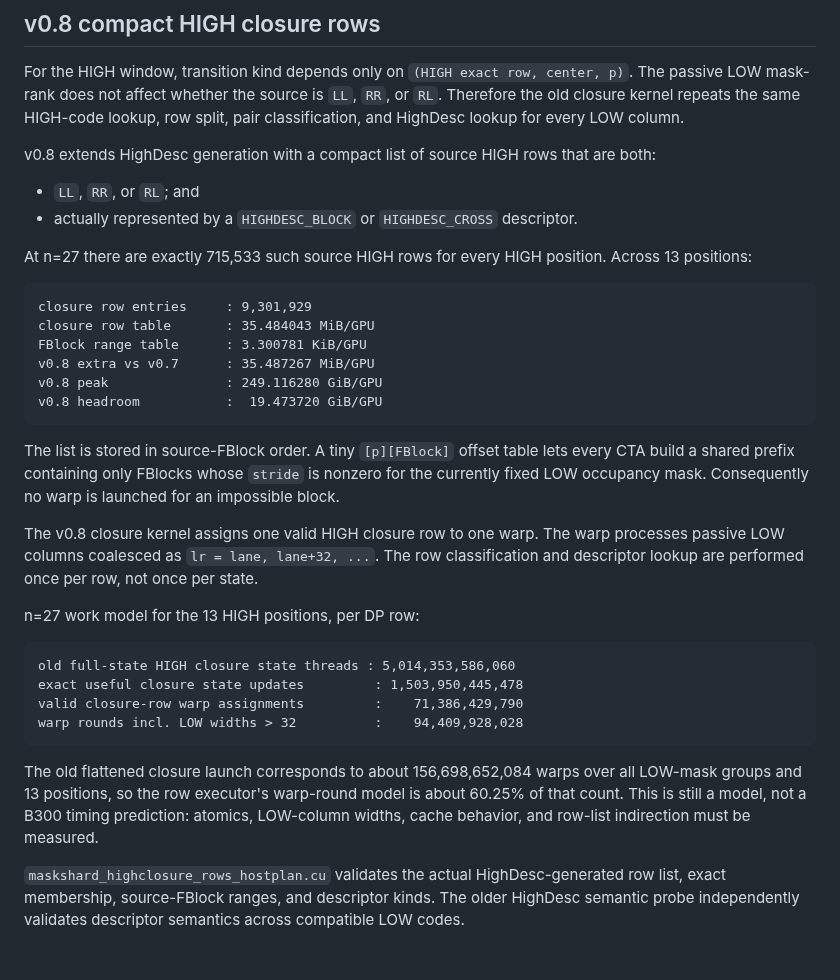
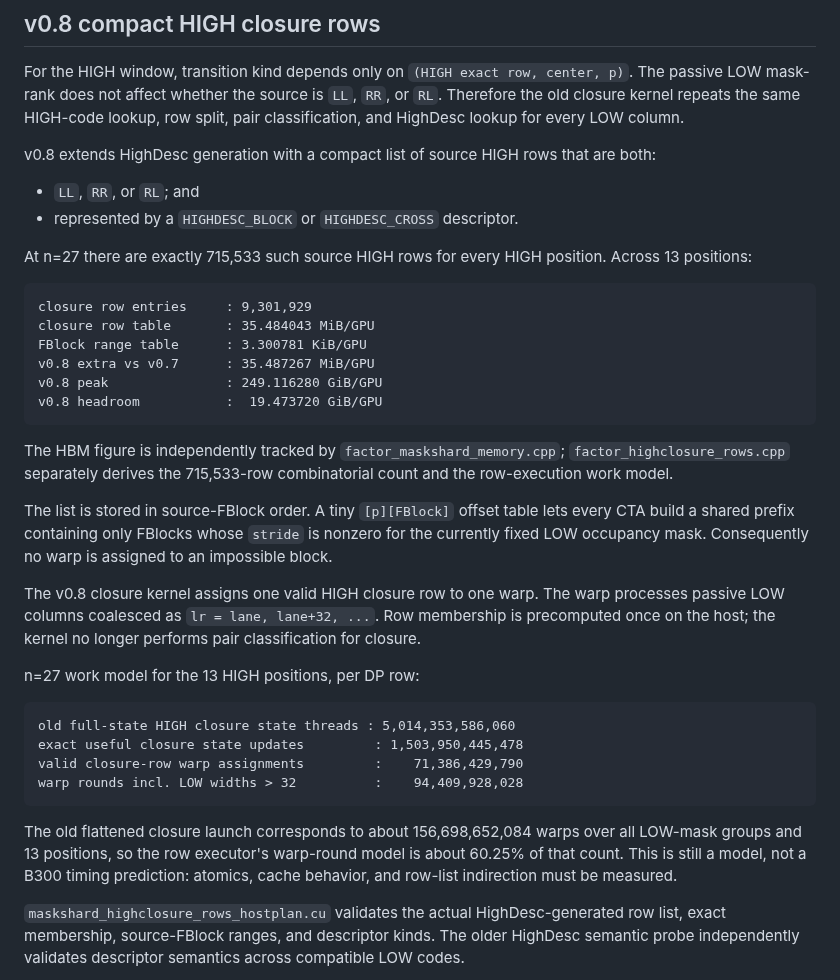
Before and after one commit to Kicky1618/oneesan-gpu, a Markdown page: docs/b300-blockorbit.md, the part around the change. Drawn GitHub-style; blank space fills up the shorter version.

Commit message:
docs: note v0.8 row-list memory model check

````diff
--- a/docs/b300-blockorbit.md
+++ b/docs/b300-blockorbit.md
@@ -89,7 +89,7 @@ For the HIGH window, transition kind depends only on `(HIGH exact row, center, p
 v0.8 extends HighDesc generation with a compact list of source HIGH rows that are both:
 
 - `LL`, `RR`, or `RL`; and
-- actually represented by a `HIGHDESC_BLOCK` or `HIGHDESC_CROSS` descriptor.
+- represented by a `HIGHDESC_BLOCK` or `HIGHDESC_CROSS` descriptor.
 
 At n=27 there are exactly 715,533 such source HIGH rows for every HIGH position. Across 13 positions:
 
@@ -102,9 +102,11 @@ v0.8 peak               : 249.116280 GiB/GPU
 v0.8 headroom           :  19.473720 GiB/GPU
 ```
 
-The list is stored in source-FBlock order. A tiny `[p][FBlock]` offset table lets every CTA build a shared prefix containing only FBlocks whose `stride` is nonzero for the currently fixed LOW occupancy mask. Consequently no warp is launched for an impossible block.
+The HBM figure is independently tracked by `factor_maskshard_memory.cpp`; `factor_highclosure_rows.cpp` separately derives the 715,533-row combinatorial count and the row-execution work model.
 
-The v0.8 closure kernel assigns one valid HIGH closure row to one warp. The warp processes passive LOW columns coalesced as `lr = lane, lane+32, ...`. The row classification and descriptor lookup are performed once per row, not once per state.
+The list is stored in source-FBlock order. A tiny `[p][FBlock]` offset table lets every CTA build a shared prefix containing only FBlocks whose `stride` is nonzero for the currently fixed LOW occupancy mask. Consequently no warp is assigned to an impossible block.
+
+The v0.8 closure kernel assigns one valid HIGH closure row to one warp. The warp processes passive LOW columns coalesced as `lr = lane, lane+32, ...`. Row membership is precomputed once on the host; the kernel no longer performs pair classification for closure.
 
 n=27 work model for the 13 HIGH positions, per DP row:
 
@@ -115,7 +117,7 @@ valid closure-row warp assignments         :    71,386,429,790
 warp rounds incl. LOW widths > 32          :    94,409,928,028
 ```
 
-The old flattened closure launch corresponds to about 156,698,652,084 warps over all LOW-mask groups and 13 positions, so the row executor's warp-round model is about 60.25% of that count. This is still a model, not a B300 timing prediction: atomics, LOW-column widths, cache behavior, and row-list indirection must be measured.
+The old flattened closure launch corresponds to about 156,698,652,084 warps over all LOW-mask groups and 13 positions, so the row executor's warp-round model is about 60.25% of that count. This is still a model, not a B300 timing prediction: atomics, cache behavior, and row-list indirection must be measured.
 
 `maskshard_highclosure_rows_hostplan.cu` validates the actual HighDesc-generated row list, exact membership, source-FBlock ranges, and descriptor kinds. The older HighDesc semantic probe independently validates descriptor semantics across compatible LOW codes.
 
````
